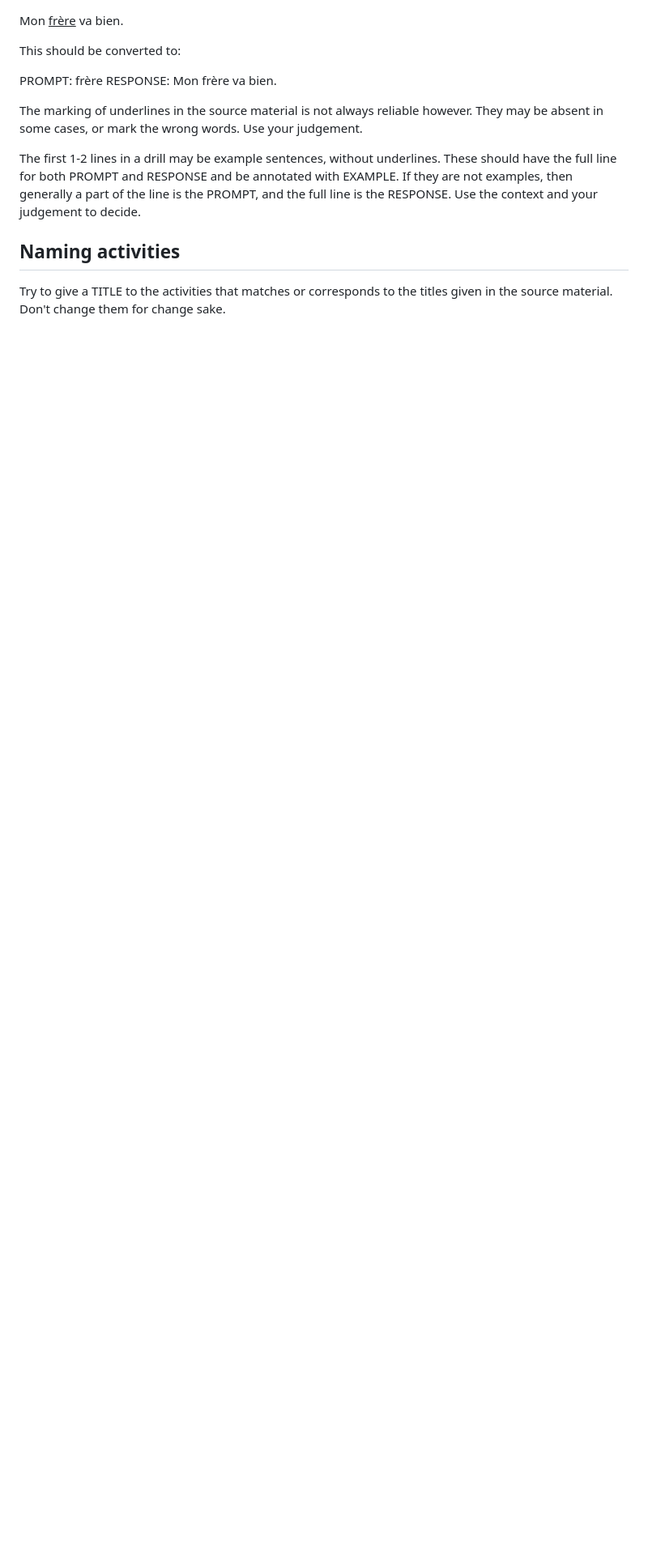
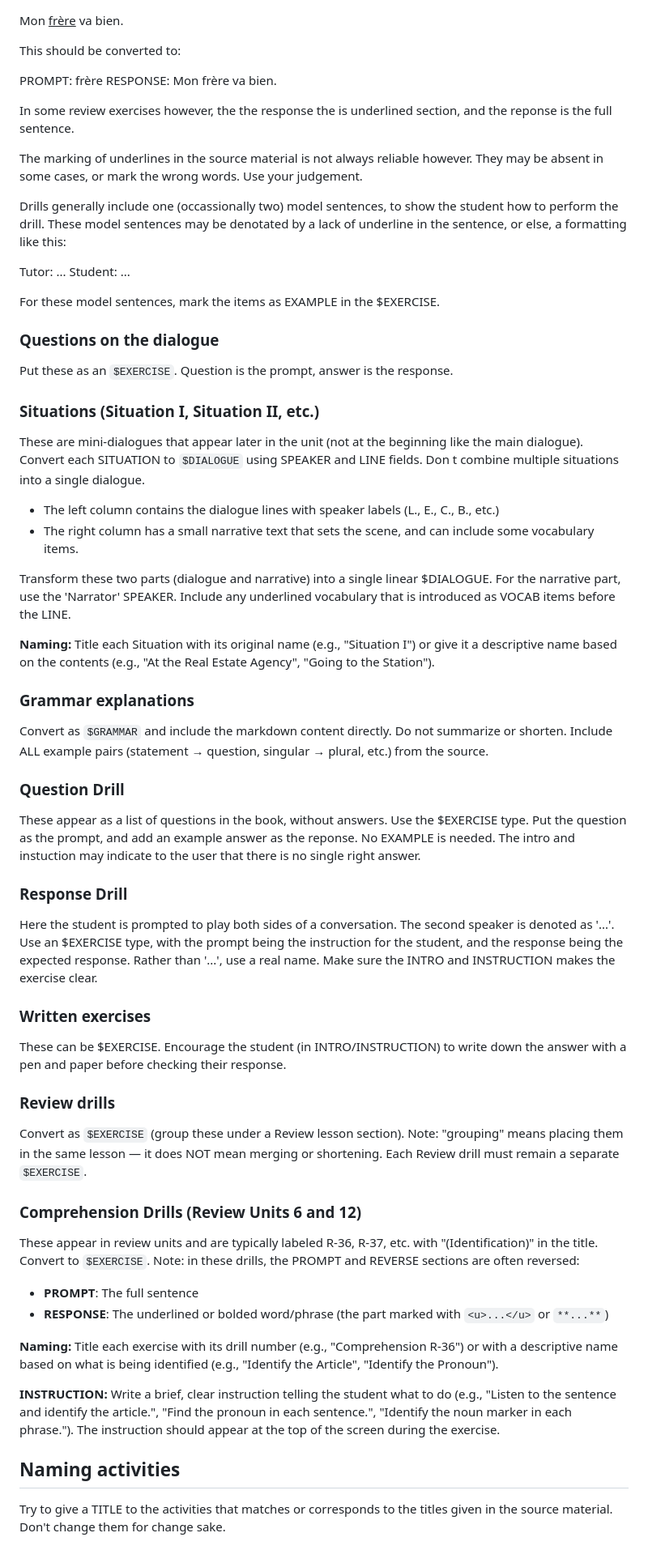
Before and after one commit to dioco-group/reactor-module-tools, a Markdown page: configs/fsi-french/prompt.md, the part around one of its changes. Shown at 81% size. Drawn GitHub-style; blank space fills up the shorter version.

```diff
--- a/configs/fsi-french/prompt.md
+++ b/configs/fsi-french/prompt.md
@@ -70,10 +50,59 @@ This should be converted to:
 PROMPT: frère
 RESPONSE: Mon frère va bien.
 
+In some review exercises however, the the response the is underlined section, and the reponse is the full sentence.
+
 The marking of underlines in the source material is not always reliable however. They may be absent in some cases, or mark the wrong words. Use your judgement.
 
-The first 1-2 lines in a drill may be example sentences, without underlines. These should have the full line for both PROMPT and RESPONSE and be annotated with EXAMPLE. If they are not examples, then generally a part of the line is the PROMPT, and the full line is the RESPONSE. Use the context and your judgement to decide.
+Drills generally include one (occassionally two) model sentences, to show the student how to perform the drill. These model sentences may be denotated by a lack of underline in the sentence, or else, a formatting like this:
 
+Tutor: ...
+Student: ...
+
+For these model sentences, mark the items as EXAMPLE in the $EXERCISE.
+
+
+### Questions on the dialogue
+Put these as an `$EXERCISE`. Question is the prompt, answer is the response.
+
+### Situations (Situation I, Situation II, etc.)
+These are mini-dialogues that appear later in the unit (not at the beginning like the main dialogue). Convert each SITUATION to `$DIALOGUE` using SPEAKER and LINE fields. Don
+t combine multiple situations into a single dialogue.
+
+- The left column contains the dialogue lines with speaker labels (L., E., C., B., etc.)
+- The right column has a small narrative text that sets the scene, and can include some vocabulary items.
+
+Transform these two parts (dialogue and narrative) into a single linear $DIALOGUE. For the narrative part, use the 'Narrator' SPEAKER. Include any underlined vocabulary that is introduced as VOCAB items before the LINE.
+
+**Naming:** Title each Situation with its original name (e.g., "Situation I") or give it a descriptive name based on the contents (e.g., "At the Real Estate Agency", "Going to the Station").
+
+### Grammar explanations
+Convert as `$GRAMMAR` and include the markdown content directly.  Do not summarize or shorten. Include ALL example pairs (statement → question, singular → plural, etc.) from the source.
+
+### Question Drill
+These appear as a list of questions in the book, without answers.
+Use the $EXERCISE type. Put the question as the prompt, and add an example answer as the reponse. No EXAMPLE is needed. The intro and instuction may indicate to the user that there is no single right answer.
+
+### Response Drill
+Here the student is prompted to play both sides of a conversation. The second speaker is denoted as '...'. Use an $EXERCISE type, with the prompt being the instruction for the student, and the response being the expected response. Rather than '...', use a real name. Make sure the INTRO and INSTRUCTION makes the exercise clear.
+
+### Written exercises
+These can be $EXERCISE.
+Encourage the student (in INTRO/INSTRUCTION) to write down the answer with a pen and paper before checking their response.
+
+### Review drills
+Convert as `$EXERCISE` (group these under a Review lesson section). Note: "grouping" means placing them in the same lesson — it does NOT mean merging or shortening. Each Review drill must remain a separate `$EXERCISE`.
+
+### Comprehension Drills (Review Units 6 and 12)
+These appear in review units and are typically labeled R-36, R-37, etc. with "(Identification)" in the title. Convert to `$EXERCISE`. Note: in these drills, the PROMPT and REVERSE sections are often reversed:
+
+- **PROMPT**: The full sentence
+- **RESPONSE**: The underlined or bolded word/phrase (the part marked with `<u>...</u>` or `**...**`)
+
+
+**Naming:** Title each exercise with its drill number (e.g., "Comprehension R-36") or with a descriptive name based on what is being identified (e.g., "Identify the Article", "Identify the Pronoun").
+
+**INSTRUCTION:** Write a brief, clear instruction telling the student what to do (e.g., "Listen to the sentence and identify the article.", "Find the pronoun in each sentence.", "Identify the noun marker in each phrase."). The instruction should appear at the top of the screen during the exercise.
 ## Naming activities
 
 Try to give a TITLE to the activities that matches or corresponds to the titles given in the source material. Don't change them for change sake.
```
Also changed, not shown: other parts of configs/fsi-french/prompt.md (+66 -44 lines), configs/fsi-french/NOTES.md (added, +9 -0 lines), module-convert/shared/module_format.md (+17 -28 lines).
